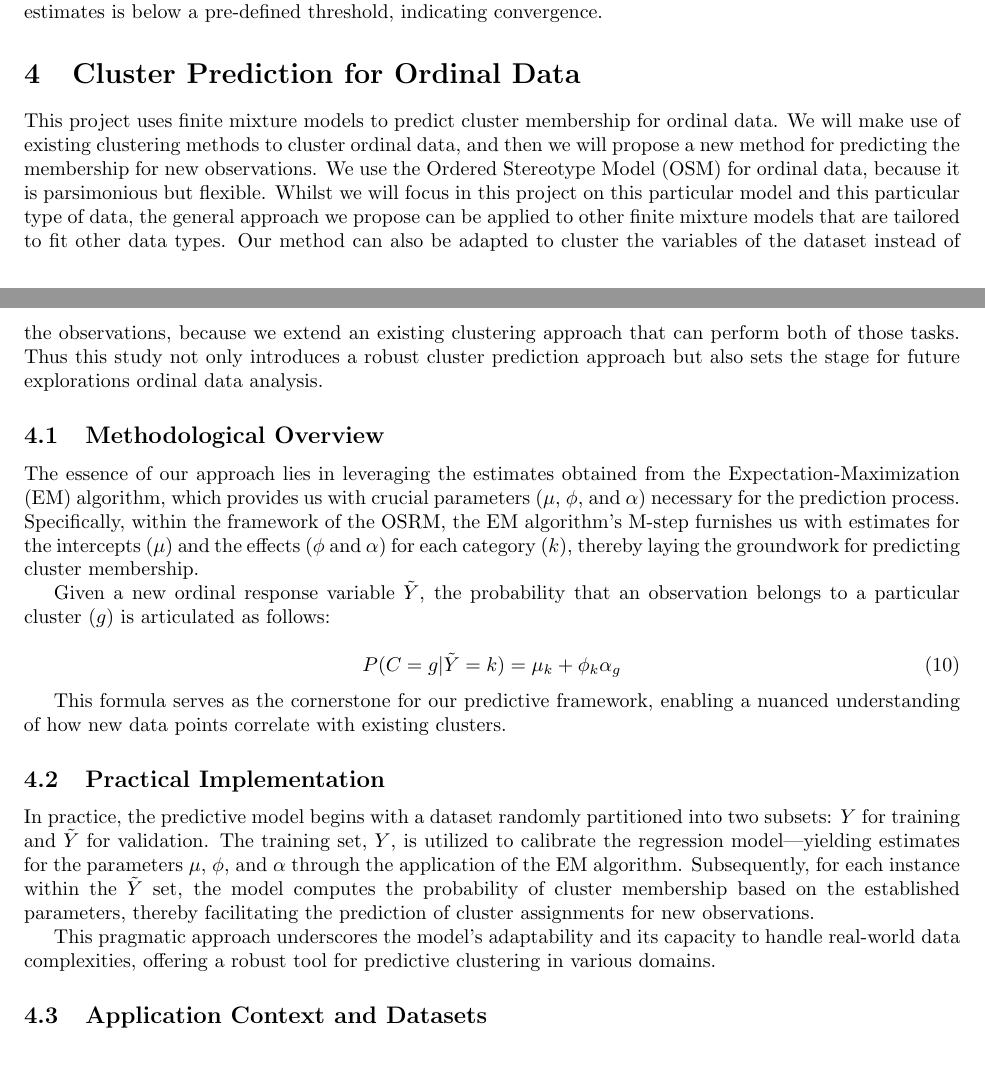
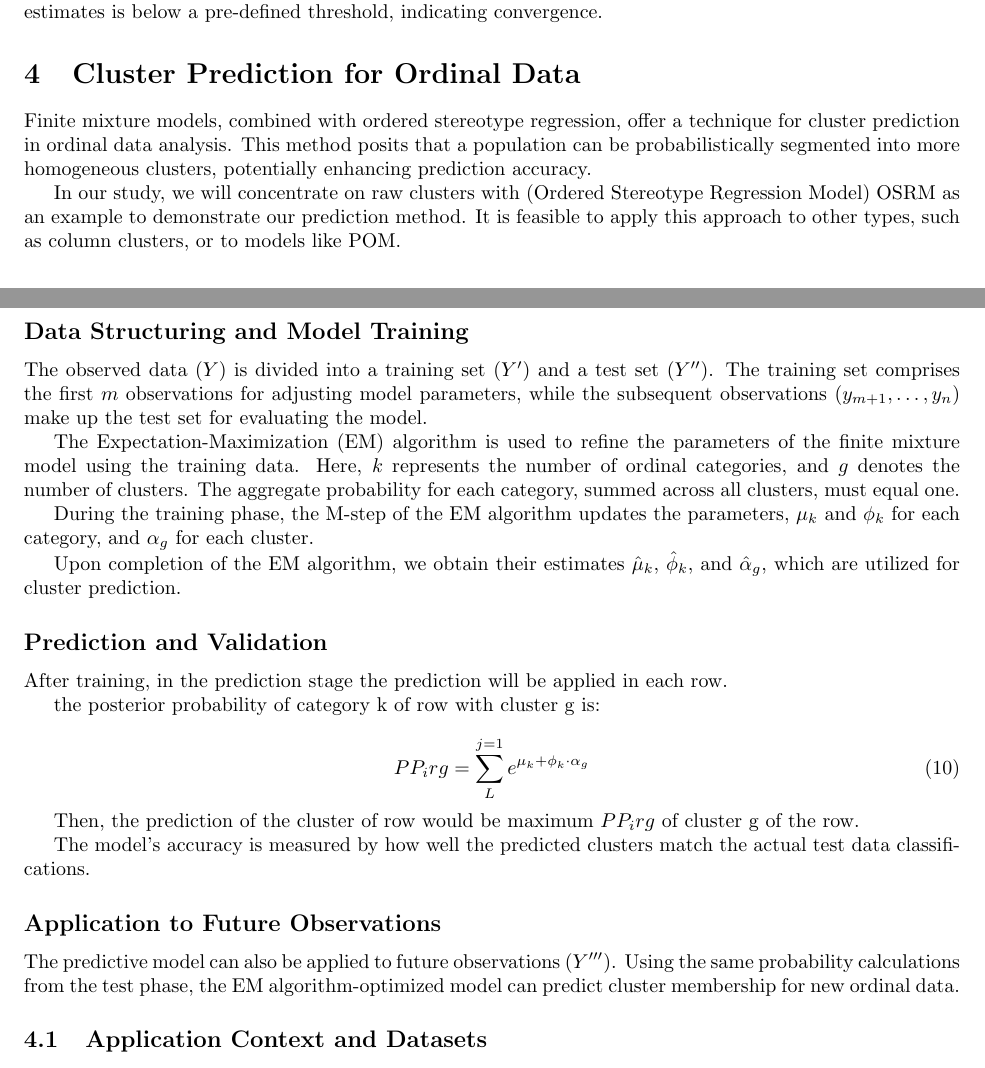
Before and after one commit to felixzhao/STAT487, a LaTeX document (report/vuw_stat487_report.tex): two parts of pages 7 and 8 of 9, joined at a grey line, cut so that both start at the same text. Compiled offline with pdfLaTeX.

Commit message:
prediction

```diff
--- a/report/vuw_stat487_report.tex
+++ b/report/vuw_stat487_report.tex
@@ -334,26 +334,58 @@ The algorithm iterates between these two steps until the change in the likelihoo
 
 \section{Cluster Prediction for Ordinal Data}
 
-This project uses finite mixture models to predict cluster membership for ordinal data. We will make use of existing clustering methods to cluster ordinal data, and then we will propose a new method for predicting the membership for new observations. We use the Ordered Stereotype Model (OSM) for ordinal data, because it is parsimonious but flexible.
-Whilst we will focus in this project on this particular model and this particular type of data, the general approach we propose can be applied to other finite mixture models that are tailored to fit other data types. Our method can also be adapted to cluster the variables of the dataset instead of the observations, because we extend an existing clustering approach that can perform both of those tasks. Thus this study not only introduces a robust cluster prediction approach but also sets the stage for future explorations ordinal data analysis.
+Finite mixture models, combined with ordered stereotype regression, offer a technique for cluster prediction in ordinal data analysis. This method posits that a population can be probabilistically segmented into more homogeneous clusters, potentially enhancing prediction accuracy.
 
-\subsection{Methodological Overview}
+In our study, we will concentrate on raw clusters with (Ordered Stereotype Regression Model) OSRM as an example to demonstrate our prediction method. It is feasible to apply this approach to other types, such as column clusters, or to models like POM.
 
-The essence of our approach lies in leveraging the estimates obtained from the Expectation-Maximization (EM) algorithm, which provides us with crucial parameters ($\mu$, $\phi$, and $\alpha$) necessary for the prediction process. Specifically, within the framework of the OSRM, the EM algorithm's M-step furnishes us with estimates for the intercepts ($\mu$) and the effects ($\phi$ and $\alpha$) for each category ($k$), thereby laying the groundwork for predicting cluster membership.
+\subsection*{Data Structuring and Model Training}
 
-Given a new ordinal response variable $\tilde{Y}$, the probability that an observation belongs to a particular cluster ($g$) is articulated as follows:
+The observed data ($Y$) is divided into a training set ($Y'$) and a test set ($Y''$). The training set comprises the first $m$ observations for adjusting model parameters, while the subsequent observations ($y_{m+1}, \dots, y_n$) make up the test set for evaluating the model.
+
+The Expectation-Maximization (EM) algorithm is used to refine the parameters of the finite mixture model using the training data. Here, $k$ represents the number of ordinal categories, and $g$ denotes the number of clusters. The aggregate probability for each category, summed across all clusters, must equal one.
+
+During the training phase, the M-step of the EM algorithm updates the parameters, $\mu_k$ and $\phi_k$ for each category, and $\alpha_g$ for each cluster.
+
+Upon completion of the EM algorithm, we obtain their estimates $\hat{\mu}_k$, $\hat{\phi}_k$, and $\hat{\alpha}_g$, which are utilized for cluster prediction.
+
+\subsection*{Prediction and Validation}
+
+After training, in the prediction stage the prediction will be applied in each row.
+
+the posterior probability of category k of row with cluster g is:
 
 \begin{equation}
-P(C=g|\tilde{Y}=k) = \mu_k + \phi_k \alpha_g
+PP_irg = \sum_{L}^{j=1} e^{\mu_k + \phi_k \cdot \alpha_g}
 \end{equation}
 
-This formula serves as the cornerstone for our predictive framework, enabling a nuanced understanding of how new data points correlate with existing clusters.
+Then, the prediction of the cluster of row would be maximum $PP_irg$ of cluster g of the row.
 
-\subsection{Practical Implementation}
+The model's accuracy is measured by how well the predicted clusters match the actual test data classifications.
 
-In practice, the predictive model begins with a dataset randomly partitioned into two subsets: $Y$ for training and $\tilde{Y}$ for validation. The training set, $Y$, is utilized to calibrate the regression model—yielding estimates for the parameters $\mu$, $\phi$, and $\alpha$ through the application of the EM algorithm. Subsequently, for each instance within the $\tilde{Y}$ set, the model computes the probability of cluster membership based on the established parameters, thereby facilitating the prediction of cluster assignments for new observations.
+\subsection*{Application to Future Observations}
 
-This pragmatic approach underscores the model's adaptability and its capacity to handle real-world data complexities, offering a robust tool for predictive clustering in various domains.
+The predictive model can also be applied to future observations ($Y'''$). Using the same probability calculations from the test phase, the EM algorithm-optimized model can predict cluster membership for new ordinal data.
+
+% This project uses finite mixture models to predict cluster membership for ordinal data. We will make use of existing clustering methods to cluster ordinal data, and then we will propose a new method for predicting the membership for new observations. We use the Ordered Stereotype Model (OSM) for ordinal data, because it is parsimonious but flexible.
+% Whilst we will focus in this project on this particular model and this particular type of data, the general approach we propose can be applied to other finite mixture models that are tailored to fit other data types. Our method can also be adapted to cluster the variables of the dataset instead of the observations, because we extend an existing clustering approach that can perform both of those tasks. Thus this study not only introduces a robust cluster prediction approach but also sets the stage for future explorations ordinal data analysis.
+
+% \subsection{Methodological Overview}
+
+% The essence of our approach lies in leveraging the estimates obtained from the Expectation-Maximization (EM) algorithm, which provides us with crucial parameters ($\mu$, $\phi$, and $\alpha$) necessary for the prediction process. Specifically, within the framework of the OSRM, the EM algorithm's M-step furnishes us with estimates for the intercepts ($\mu$) and the effects ($\phi$ and $\alpha$) for each category ($k$), thereby laying the groundwork for predicting cluster membership.
+
+% Given a new ordinal response variable $\tilde{Y}$, the probability that an observation belongs to a particular cluster ($g$) is articulated as follows:
+
+% \begin{equation}
+% P(C=g|\tilde{Y}=k) = \mu_k + \phi_k \alpha_g
+% \end{equation}
+
+% This formula serves as the cornerstone for our predictive framework, enabling a nuanced understanding of how new data points correlate with existing clusters.
+
+% \subsection{Practical Implementation}
+
+% In practice, the predictive model begins with a dataset randomly partitioned into two subsets: $Y$ for training and $\tilde{Y}$ for validation. The training set, $Y$, is utilized to calibrate the regression model—yielding estimates for the parameters $\mu$, $\phi$, and $\alpha$ through the application of the EM algorithm. Subsequently, for each instance within the $\tilde{Y}$ set, the model computes the probability of cluster membership based on the established parameters, thereby facilitating the prediction of cluster assignments for new observations.
+
+% This pragmatic approach underscores the model's adaptability and its capacity to handle real-world data complexities, offering a robust tool for predictive clustering in various domains.
 
 \subsection{Application Context and Datasets}
 
```
